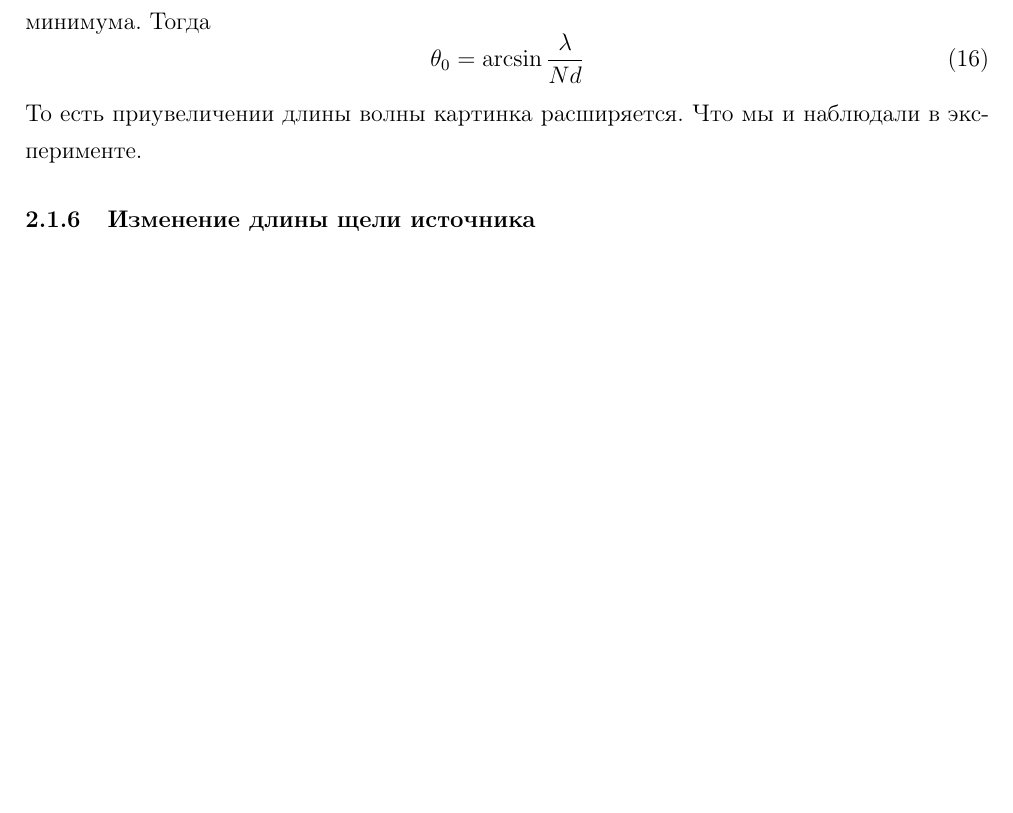
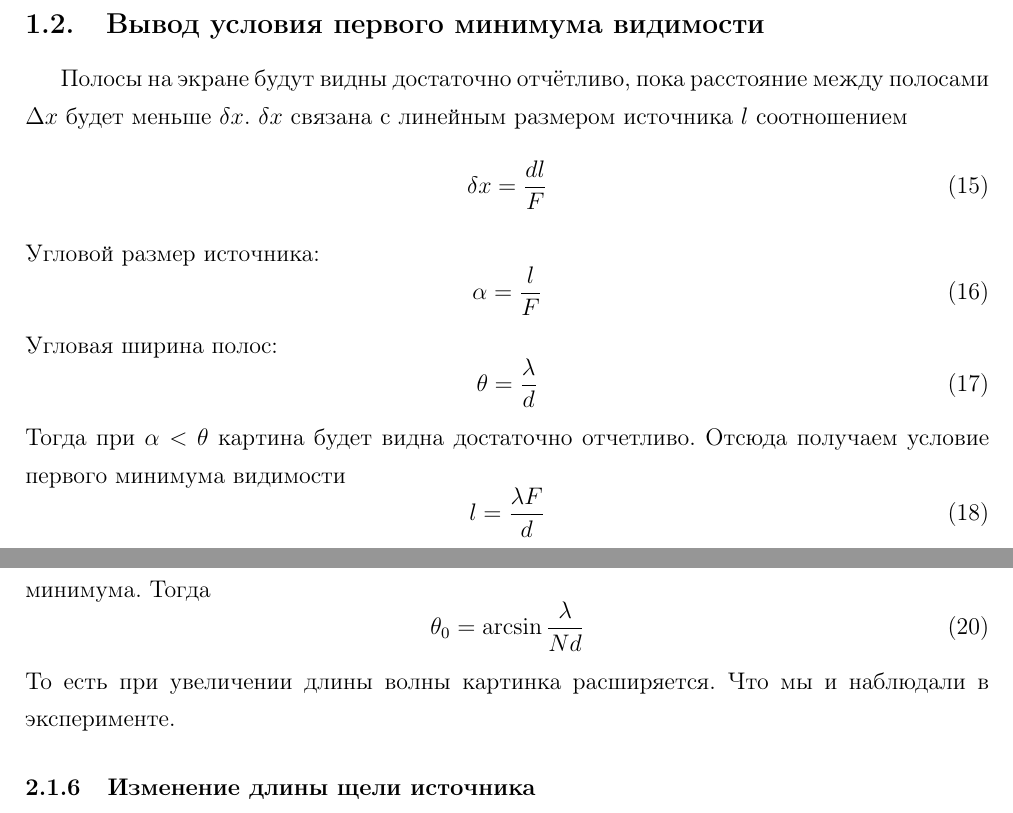
Before and after one commit to KirillPonur/diffraction, a LaTeX document (diffraction.tex): part of page 6 of 10 before the commit and two parts of pages 6 and 7 of 11 after it, the two joined at a grey line, cut at the place of the change, the shorter picture padded with empty space. Compiled offline with pdfLaTeX.

Commit message:
Условие видимости

```diff
--- a/diffraction.tex
+++ b/diffraction.tex
@@ -158,6 +158,29 @@
 \end{equation}
 
  %%%%%%%%%%%%%%%%%%%%%%%%%%%%%%%%%%%%%%%%%%%%%%%%%%%%%%%%%%%%%%%%%%%%%%%%%%%%%%%
+\subsection{Вывод условия первого минимума видимости}
+Полосы на экране будут видны достаточно отчётливо, пока расстояние между полосами $\Delta x$ будет меньше $\delta x$.
+$\delta x$ связана с линейным размером источника $l$ соотношением
+\begin{equation}
+	\delta x=\frac{dl}{F}
+\end{equation}
+Угловой размер источника:
+\begin{equation}
+	\alpha=\frac{l}{F}
+\end{equation}
+Угловая ширина полос:
+\begin{equation}
+	\theta=\frac{\lambda}{d}
+\end{equation}
+Тогда при $\alpha<\theta$ картина будет видна достаточно отчетливо.
+Отсюда получаем условие первого минимума видимости
+\begin{equation}
+	l=\frac{\lambda F}{d}
+\end{equation}
+
+
+
+
 \newpage
 \section{Результаты эксперимента}
 
@@ -189,7 +212,7 @@
 \begin{equation}
  	\theta_0=\arcsin\frac{\lambda}{Nd}
  \end{equation}
- То есть приувеличении длины волны картинка расширяется. Что мы и наблюдали в эксперименте.
+ То есть при увеличении длины волны картинка расширяется. Что мы и наблюдали в эксперименте.
 
 \subsubsection{Изменение длины щели источника}
 Дифракционная картина при изменении длины щели источника не изменяется.
```
Also changed, not shown: diffraction.tex (2 more changed lines).
